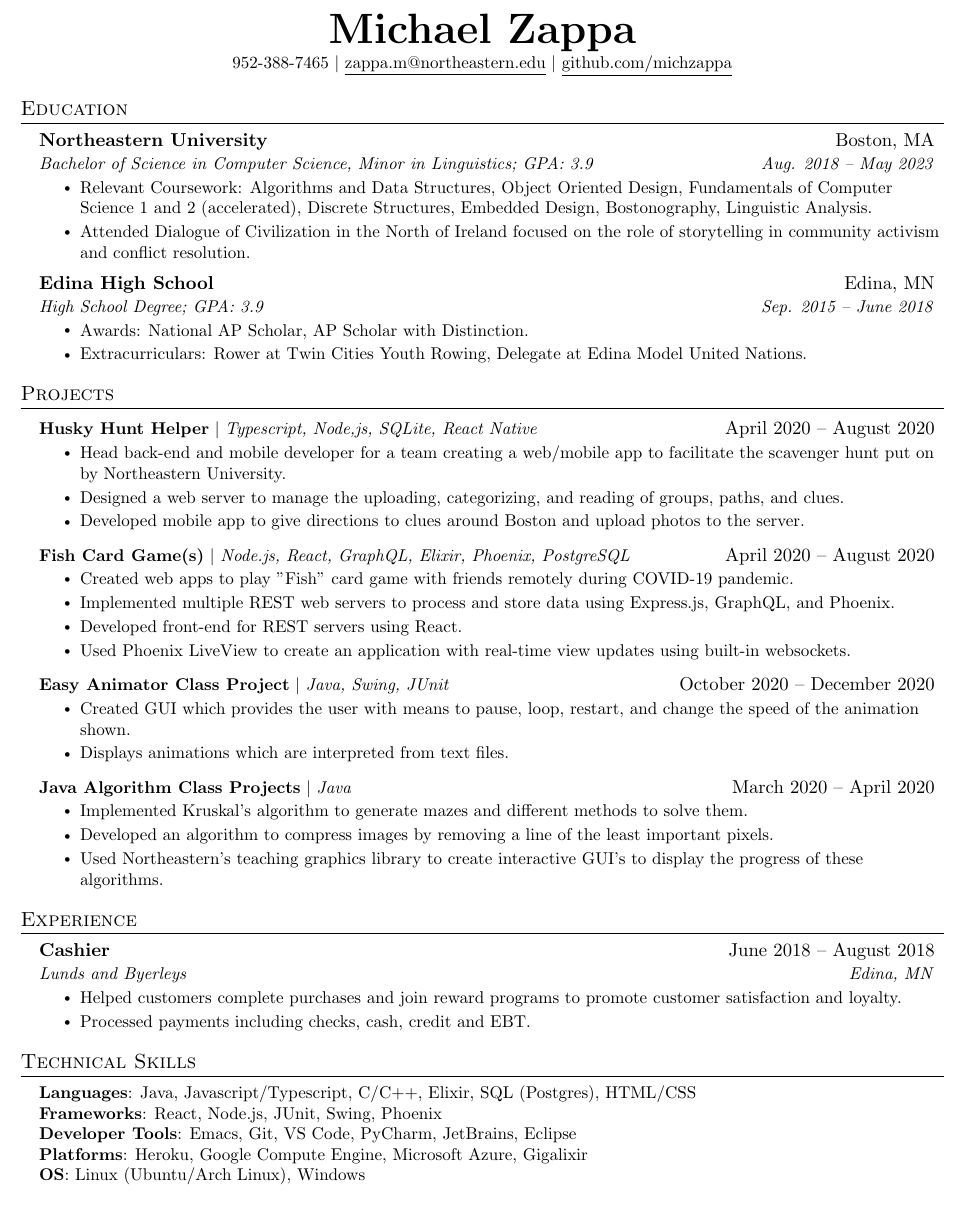
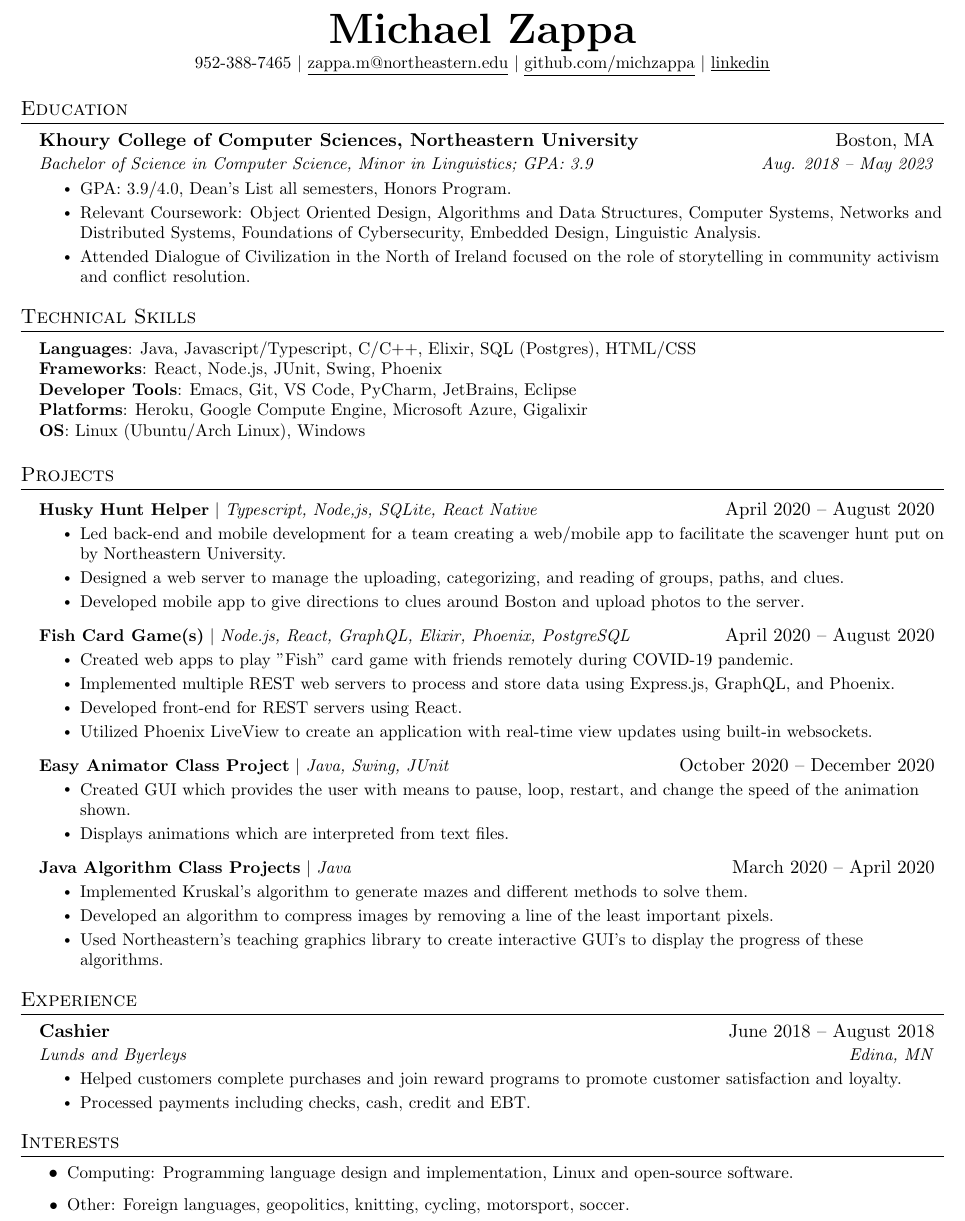
Before and after one commit to michzappa/resume, a LaTeX CV (resume.tex): part of the page, cut so that both start at the same text. Compiled offline with pdfLaTeX.

Commit message:
Updated resume after meeting with co-op advisor.

```diff
--- a/resume.tex
+++ b/resume.tex
@@ -106,27 +106,40 @@
 \begin{center}
 	\textbf{\Huge \scshape Michael Zappa} \\ \vspace{1pt}
 	\small 952-388-7465 $|$ \href{mailto:zappa.m@northeastern.edu}{\underline{zappa.m@northeastern.edu}} $|$
-	\href{https://github.com/michzappa}{\underline{github.com/michzappa}}
+	\href{https://github.com/michzappa}{\underline{github.com/michzappa}} $|$ \href{https://www.linkedin.com/in/michael-zappa-b01780152/}{\underline{linkedin}}
 \end{center}
 
 %-----------EDUCATION-----------
 \section{Education}
 \resumeSubHeadingListStart
 \resumeSubheading
-{Northeastern University}{Boston, MA}
+{Khoury College of Computer Sciences, Northeastern University}{Boston, MA}
 {Bachelor of Science in Computer Science, Minor in Linguistics; GPA: 3.9}{Aug. 2018 -- May 2023}
 \resumeItemListStart
-\resumeItem{Relevant Coursework: Algorithms and Data Structures, Object Oriented Design, Fundamentals of Computer Science 1 and 2 (accelerated), Discrete Structures, Embedded Design, Bostonography, Linguistic Analysis.}
+\resumeItem{GPA: 3.9/4.0, Dean's List all semesters, Honors Program.}
+\resumeItem{Relevant Coursework: Object Oriented Design, Algorithms and Data Structures, Computer Systems, Networks and Distributed Systems, Foundations of Cybersecurity, Embedded Design, Linguistic Analysis.}
 \resumeItem{Attended Dialogue of Civilization in the North of Ireland focused on the role of storytelling in community activism and conflict resolution.}
 \resumeItemListEnd
-\resumeSubheading
-{Edina High School}{Edina, MN}
-{High School Degree;  GPA: 3.9}{Sep. 2015 -- June 2018}
-\resumeItemListStart
-\resumeItem{Awards: National AP Scholar, AP Scholar with Distinction.}
-\resumeItem{Extracurriculars: Rower at Twin Cities Youth Rowing, Delegate at Edina Model United Nations.}
-\resumeItemListEnd
+% \resumeSubheading
+% {Edina High School}{Edina, MN}
+% {High School Degree;  GPA: 3.9}{Sep. 2015 -- June 2018}
+% \resumeItemListStart
+% \resumeItem{Awards: National AP Scholar, AP Scholar with Distinction.}
+% \resumeItem{Extracurriculars: Rower at Twin Cities Youth Rowing, Delegate at Edina Model United Nations.}
+% \resumeItemListEnd
 \resumeSubHeadingListEnd
+
+%-----------PROGRAMMING SKILLS-----------
+\section{Technical Skills}
+\begin{itemize}[leftmargin=0.15in, label={}]
+	\small{\item{
+	      \textbf{Languages}{: Java, Javascript/Typescript, C/C++, Elixir, SQL (Postgres), HTML/CSS} \\
+	      \textbf{Frameworks}{: React, Node.js, JUnit, Swing, Phoenix} \\
+	      \textbf{Developer Tools}{: Emacs, Git, VS Code, PyCharm, JetBrains, Eclipse}\\
+	      \textbf{Platforms}{: Heroku, Google Compute Engine, Microsoft Azure, Gigalixir}\\
+	      \textbf{OS}{: Linux (Ubuntu/Arch Linux), Windows}
+	      }}
+\end{itemize}
 
 %-----------PROJECTS-----------
 \section{Projects}
@@ -134,7 +147,7 @@
 \resumeProjectHeading
 {\textbf{Husky Hunt Helper} $|$ \emph{Typescript, Node,js, SQLite, React Native}}{April 2020 -- August 2020}
 \resumeItemListStart
-\resumeItem{Head back-end and mobile developer for a team creating a web/mobile app to facilitate the scavenger hunt put on by Northeastern University.}
+\resumeItem{Led back-end and mobile development for a team creating a web/mobile app to facilitate the scavenger hunt put on by Northeastern University.}
 \resumeItem{Designed a web server to manage the uploading, categorizing, and reading of groups, paths, and clues.}
 \resumeItem{Developed mobile app to give directions to clues around Boston and upload photos to the server.}
 \resumeItemListEnd
@@ -144,7 +157,7 @@
 \resumeItem{Created web apps to play "Fish" card game with friends remotely during COVID-19 pandemic.}
 \resumeItem{Implemented multiple REST web servers to process and store data using Express.js, GraphQL, and Phoenix.}
 \resumeItem{Developed front-end for REST servers using React.}
-\resumeItem{Used Phoenix LiveView to create an application with real-time view updates using built-in websockets.}
+\resumeItem{Utilized Phoenix LiveView to create an application with real-time view updates using built-in websockets.}
 \resumeItemListEnd
 \resumeProjectHeading
 {\textbf{Easy Animator Class Project} $|$
@@ -175,17 +188,12 @@
 \resumeItemListEnd
 \resumeSubHeadingListEnd
 
-%-----------PROGRAMMING SKILLS-----------
-\section{Technical Skills}
-\begin{itemize}[leftmargin=0.15in, label={}]
-	\small{\item{
-	      \textbf{Languages}{: Java, Javascript/Typescript, C/C++, Elixir, SQL (Postgres), HTML/CSS} \\
-	      \textbf{Frameworks}{: React, Node.js, JUnit, Swing, Phoenix} \\
-	      \textbf{Developer Tools}{: Emacs, Git, VS Code, PyCharm, JetBrains, Eclipse}\\
-	      \textbf{Platforms}{: Heroku, Google Compute Engine, Microsoft Azure, Gigalixir}\\
-	      \textbf{OS}{: Linux (Ubuntu/Arch Linux), Windows}
-	      }}
-\end{itemize}
+% ------INTERESTS-----
+\section{Interests}
+\resumeItemListStart
+\resumeItem{Computing: Programming language design and implementation, Linux and open-source software.}
+\resumeItem{Other: Foreign languages, geopolitics, knitting, cycling, motorsport, soccer.}
+\resumeItemListEnd
 
 %-------------------------------------------
 \end{document}
```
Also changed, not shown: resume.pdf.
